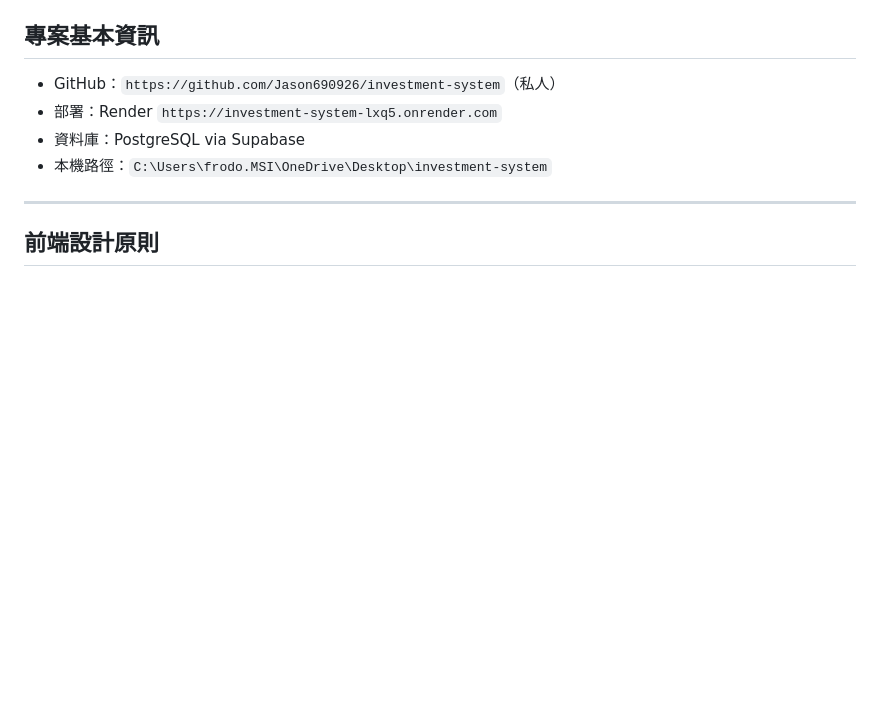
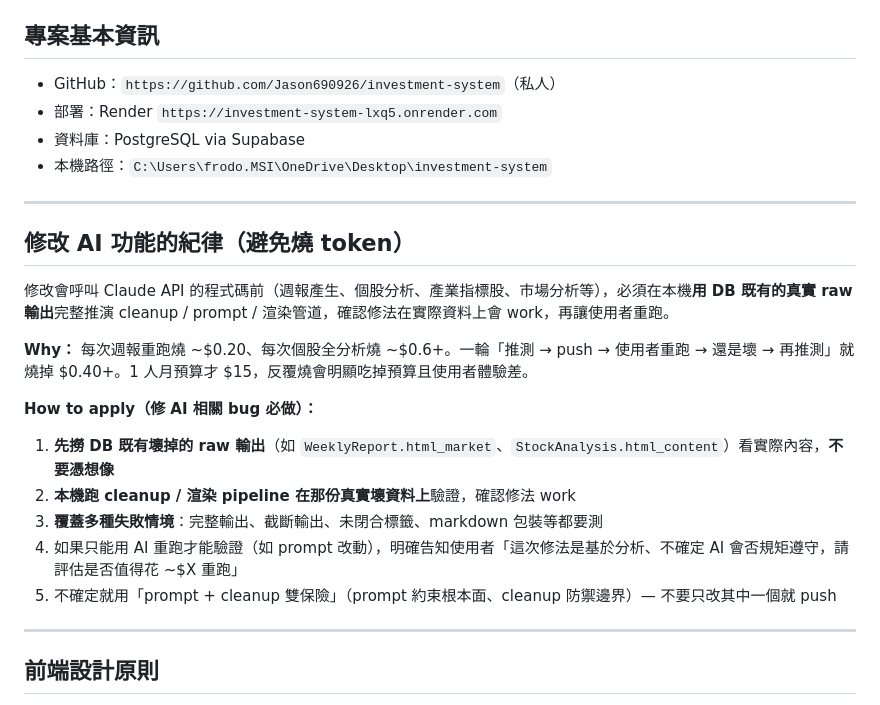
Before and after one commit to Jason690926/investment-system, a Markdown page: CLAUDE.md, the part around the change. Drawn GitHub-style; blank space fills up the shorter version.

Commit message:
docs: CLAUDE.md 加入「修改 AI 功能的紀律」章節
避免在多台電腦切換時 memory 檔不同步遺失，將「修 AI bug 要謹慎」
規則改放 CLAUDE.md（git 同步、跨電腦自動載入）。

主旨：修改觸發 Claude API 的程式碼前，先用 DB 真實 raw 輸出在本機
推演 cleanup/prompt/渲染管道，避免讓使用者實機重跑燒 token。

Co-Authored-By: Claude Opus 4.7 (1M context) <noreply@anthropic.com>

```diff
--- a/CLAUDE.md
+++ b/CLAUDE.md
@@ -49,6 +49,21 @@
 
 ---
 
+## 修改 AI 功能的紀律（避免燒 token）
+
+修改會呼叫 Claude API 的程式碼前（週報產生、個股分析、產業指標股、市場分析等），必須在本機**用 DB 既有的真實 raw 輸出**完整推演 cleanup / prompt / 渲染管道，確認修法在實際資料上會 work，再讓使用者重跑。
+
+**Why：** 每次週報重跑燒 ~$0.20、每次個股全分析燒 ~$0.6+。一輪「推測 → push → 使用者重跑 → 還是壞 → 再推測」就燒掉 $0.40+。1 人月預算才 $15，反覆燒會明顯吃掉預算且使用者體驗差。
+
+**How to apply（修 AI 相關 bug 必做）：**
+1. **先撈 DB 既有壞掉的 raw 輸出**（如 `WeeklyReport.html_market`、`StockAnalysis.html_content`）看實際內容，**不要憑想像**
+2. **本機跑 cleanup / 渲染 pipeline 在那份真實壞資料上**驗證，確認修法 work
+3. **覆蓋多種失敗情境**：完整輸出、截斷輸出、未閉合標籤、markdown 包裝等都要測
+4. 如果只能用 AI 重跑才能驗證（如 prompt 改動），明確告知使用者「這次修法是基於分析、不確定 AI 會否規矩遵守，請評估是否值得花 ~$X 重跑」
+5. 不確定就用「prompt + cleanup 雙保險」（prompt 約束根本面、cleanup 防禦邊界）— 不要只改其中一個就 push
+
+---
+
 ## 前端設計原則
 
 <frontend_aesthetics>
```
